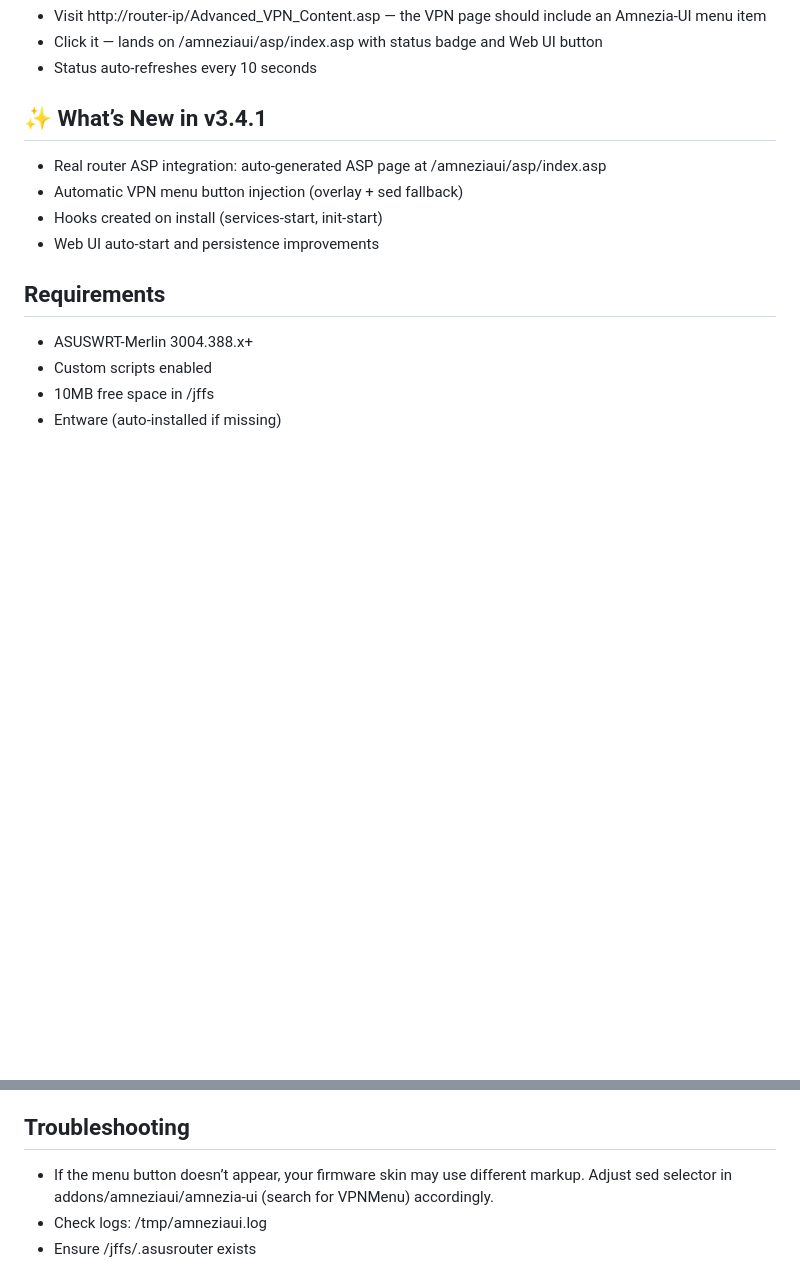
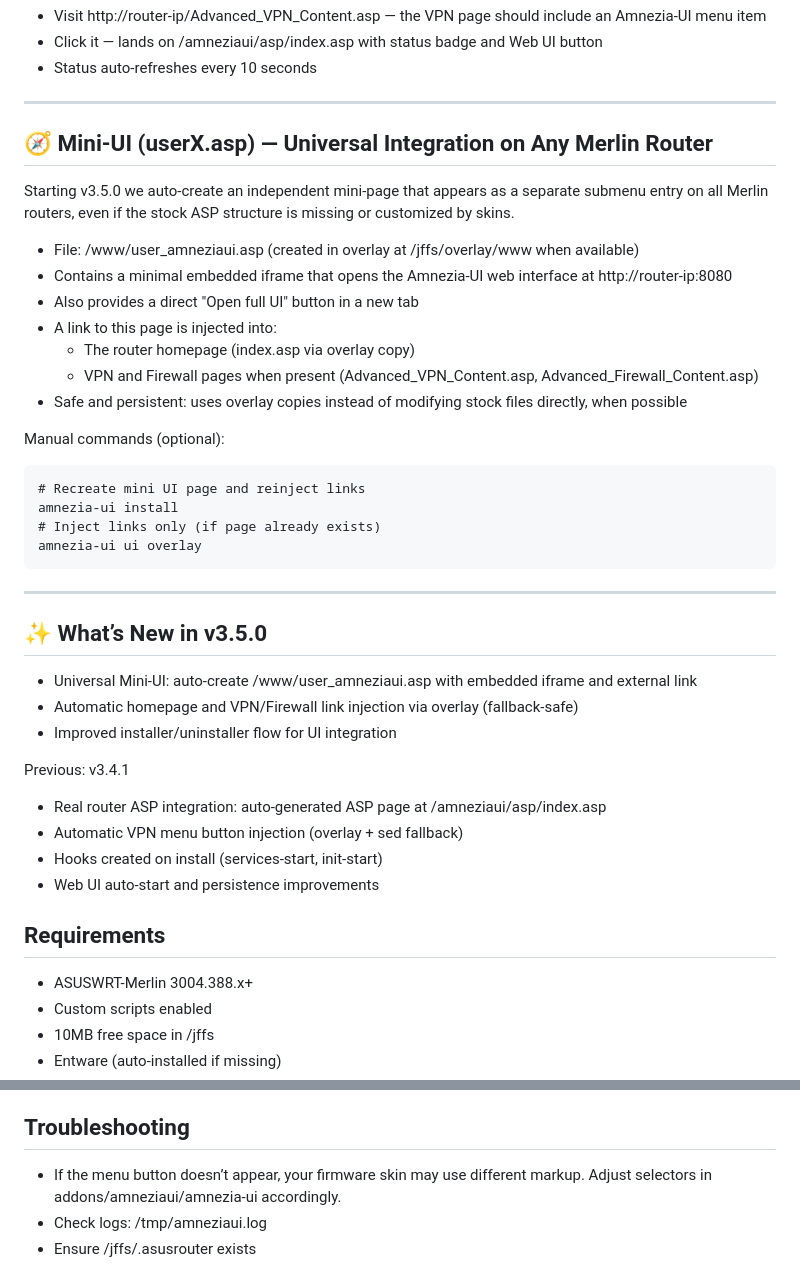
Before and after one commit to Sp0Xik/asuswrt-merlin-amnezia-ui, a Markdown page: README.md, 2 parts joined by grey strips. Rendered like a GitHub page; blank space fills up the shorter version.

Commit message:
docs(readme): add Mini-UI (user_amneziaui.asp) universal integration section
- Document auto-created mini page /www/user_amneziaui.asp (overlay-friendly)
- Describe homepage + VPN/Firewall link injections
- Add manual commands and v3.5.0 changelog
- Clarify persistence and safety

````diff
--- a/README.md
+++ b/README.md
@@ -66,7 +60,33 @@ Verification:
 - Click it — lands on /amneziaui/asp/index.asp with status badge and Web UI button
 - Status auto-refreshes every 10 seconds
 
-## ✨ What’s New in v3.4.1
+---
+## 🧭 Mini-UI (userX.asp) — Universal Integration on Any Merlin Router
+Starting v3.5.0 we auto-create an independent mini-page that appears as a separate submenu entry on all Merlin routers, even if the stock ASP structure is missing or customized by skins.
+
+- File: /www/user_amneziaui.asp (created in overlay at /jffs/overlay/www when available)
+- Contains a minimal embedded iframe that opens the Amnezia-UI web interface at http://router-ip:8080
+- Also provides a direct "Open full UI" button in a new tab
+- A link to this page is injected into:
+  - The router homepage (index.asp via overlay copy)
+  - VPN and Firewall pages when present (Advanced_VPN_Content.asp, Advanced_Firewall_Content.asp)
+- Safe and persistent: uses overlay copies instead of modifying stock files directly, when possible
+
+Manual commands (optional):
+```
+# Recreate mini UI page and reinject links
+amnezia-ui install
+# Inject links only (if page already exists)
+amnezia-ui ui overlay
+```
+
+---
+## ✨ What’s New in v3.5.0
+- Universal Mini-UI: auto-create /www/user_amneziaui.asp with embedded iframe and external link
+- Automatic homepage and VPN/Firewall link injection via overlay (fallback-safe)
+- Improved installer/uninstaller flow for UI integration
+
+Previous: v3.4.1
 - Real router ASP integration: auto-generated ASP page at /amneziaui/asp/index.asp
 - Automatic VPN menu button injection (overlay + sed fallback)
 - Hooks created on install (services-start, init-start)
@@ -79,7 +99,7 @@ Verification:
 - Entware (auto-installed if missing)
 
 ## Troubleshooting
-- If the menu button doesn’t appear, your firmware skin may use different markup. Adjust sed selector in addons/amneziaui/amnezia-ui (search for VPNMenu) accordingly.
+- If the menu button doesn’t appear, your firmware skin may use different markup. Adjust selectors in addons/amneziaui/amnezia-ui accordingly.
 - Check logs: /tmp/amneziaui.log
 - Ensure /jffs/.asusrouter exists
 
````
Also changed, not shown: other parts of README.md (+6 -12 lines).
